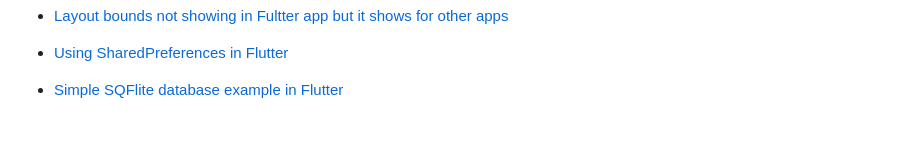
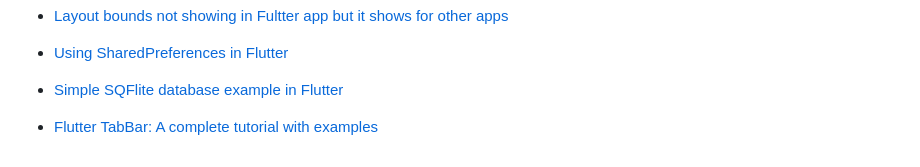
Before and after one commit to benedictcontawe/FlutterApp, a Markdown page: README.md, the part around the change. Rendered like a GitHub page; blank space fills up the shorter version.

```diff
--- a/README.md
+++ b/README.md
@@ -72,3 +72,5 @@ samples, guidance on mobile development, and a full API reference.
 - [Using SharedPreferences in Flutter](https://medium.flutterdevs.com/using-sharedpreferences-in-flutter-251755f07127)
 
 - [Simple SQFlite database example in Flutter](https://suragch.medium.com/simple-sqflite-database-example-in-flutter-e56a5aaa3f91)
+
+- [Flutter TabBar: A complete tutorial with examples](https://blog.logrocket.com/flutter-tabbar-a-complete-tutorial-with-examples/)
```
